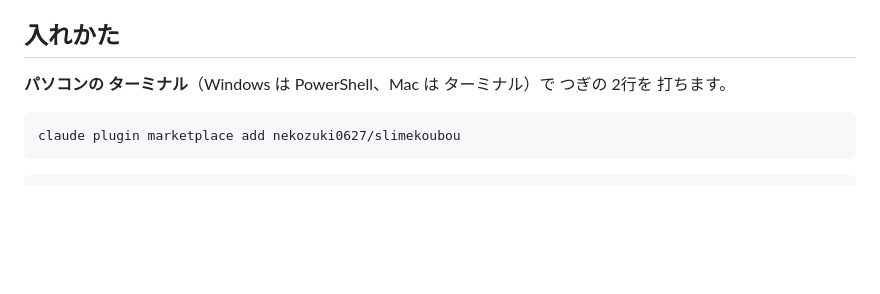
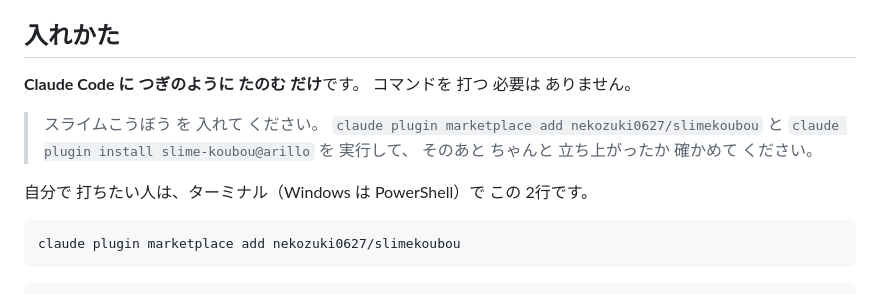
Before and after one commit to nekozuki0627/slimekoubou, a Markdown page: README.md, the part around the change. Drawn GitHub-style; blank space fills up the shorter version.

Commit message:
入れかたを「AIに たのむ」形に 書きかえた
つかう人は ターミナルを 知らない ことが 多い。
この 道具は そもそも「AIに 指示書を 渡して 組み立てて もらう」
という つくりなので、README も それに そろえた。

自分で 打ちたい人むけの コマンドは 下に のこしてある。

Co-Authored-By: Claude Opus 5 <noreply@anthropic.com>

````diff
--- a/README.md
+++ b/README.md
@@ -11,8 +11,15 @@ Claude Code の裏側で いま なにが 起きているかを、
 
 ## 入れかた
 
-**パソコンの ターミナル**（Windows は PowerShell、Mac は ターミナル）で
-つぎの 2行を 打ちます。
+**Claude Code に つぎのように たのむ だけ**です。
+コマンドを 打つ 必要は ありません。
+
+> スライムこうぼう を 入れて ください。
+> `claude plugin marketplace add nekozuki0627/slimekoubou` と
+> `claude plugin install slime-koubou@arillo` を 実行して、
+> そのあと ちゃんと 立ち上がったか 確かめて ください。
+
+自分で 打ちたい人は、ターミナル（Windows は PowerShell）で この 2行です。
 
 ```
 claude plugin marketplace add nekozuki0627/slimekoubou
````
